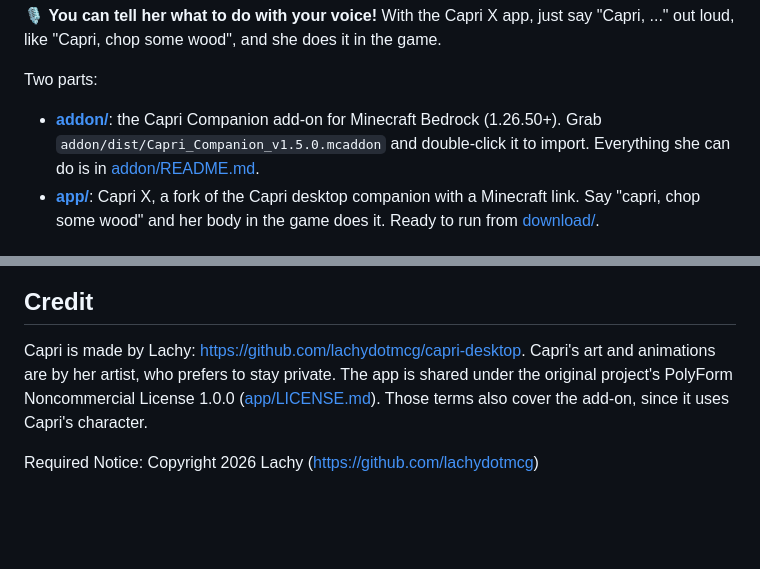
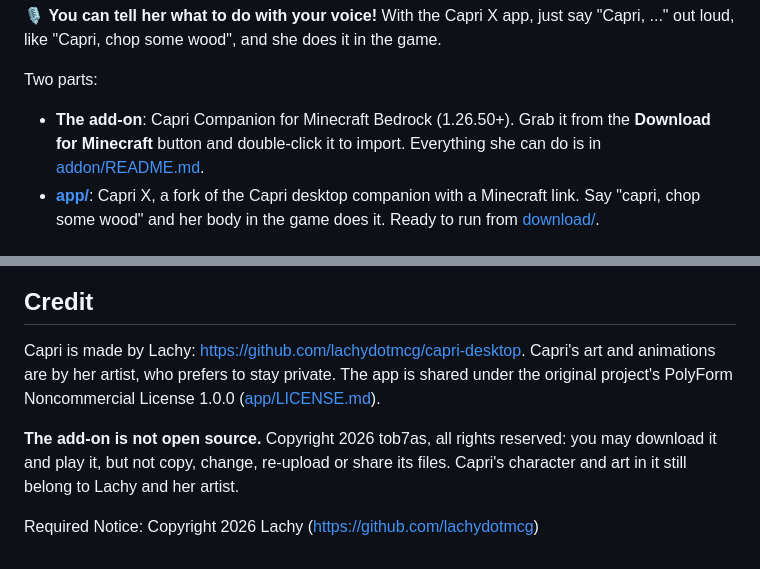
Before and after one commit to tob7as/Minecraft, a Markdown page: README.md, 2 parts joined by grey strips. GitHub-like rendering; blank space fills up the shorter version.

Commit message:
The add-on is no longer open source: take down its code, keep the player guide

```diff
--- a/README.md
+++ b/README.md
@@ -72,7 +72,7 @@ Click a clip, then **View raw**, to download it with sound.
 
 Two parts:
 
-- **[addon/](addon/)**: the Capri Companion add-on for Minecraft Bedrock (1.26.50+). Grab `addon/dist/Capri_Companion_v1.5.0.mcaddon` and double-click it to import. Everything she can do is in [addon/README.md](addon/README.md).
+- **The add-on**: Capri Companion for Minecraft Bedrock (1.26.50+). Grab it from the **Download for Minecraft** button and double-click it to import. Everything she can do is in [addon/README.md](addon/README.md).
 - **[app/](app/)**: Capri X, a fork of the Capri desktop companion with a Minecraft link. Say "capri, chop some wood" and her body in the game does it. Ready to run from [download/](download/).
 
 ## Setup
@@ -137,6 +137,8 @@ She has an Obsidian plugin too: **[Capri Neon City](https://github.com/tob7as/ob
 
 ## Credit
 
-Capri is made by Lachy: <https://github.com/lachydotmcg/capri-desktop>. Capri's art and animations are by her artist, who prefers to stay private. The app is shared under the original project's PolyForm Noncommercial License 1.0.0 ([app/LICENSE.md](app/LICENSE.md)). Those terms also cover the add-on, since it uses Capri's character.
+Capri is made by Lachy: <https://github.com/lachydotmcg/capri-desktop>. Capri's art and animations are by her artist, who prefers to stay private. The app is shared under the original project's PolyForm Noncommercial License 1.0.0 ([app/LICENSE.md](app/LICENSE.md)).
+
+**The add-on is not open source.** Copyright 2026 tob7as, all rights reserved: you may download it and play it, but not copy, change, re-upload or share its files. Capri's character and art in it still belong to Lachy and her artist.
 
 Required Notice: Copyright 2026 Lachy (https://github.com/lachydotmcg)
```
Also changed, not shown: addon/README.md (+3 -30 lines).
